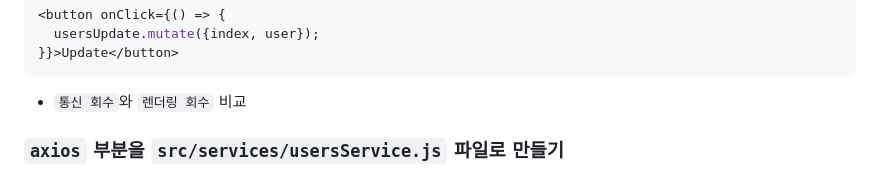
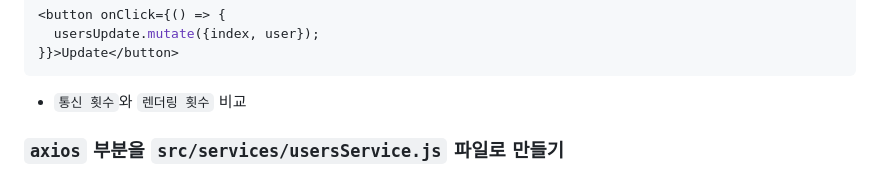
Before and after one commit to ovdncids/react-curriculum, a Markdown page: React-query-users.md, the part around the change. Rendered like a GitHub page.

````diff
--- a/React-query-users.md
+++ b/React-query-users.md
@@ -266,6 +266,6 @@ const usersUpdate = useMutation(({index, user}) => {
   usersUpdate.mutate({index, user});
 }}>Update</button>
 ```
-* `통신 회수`와 `렌더링 회수` 비교
+* `통신 횟수`와 `렌더링 횟수` 비교
 
 ### `axios` 부분을 `src/services/usersService.js` 파일로 만들기
````
